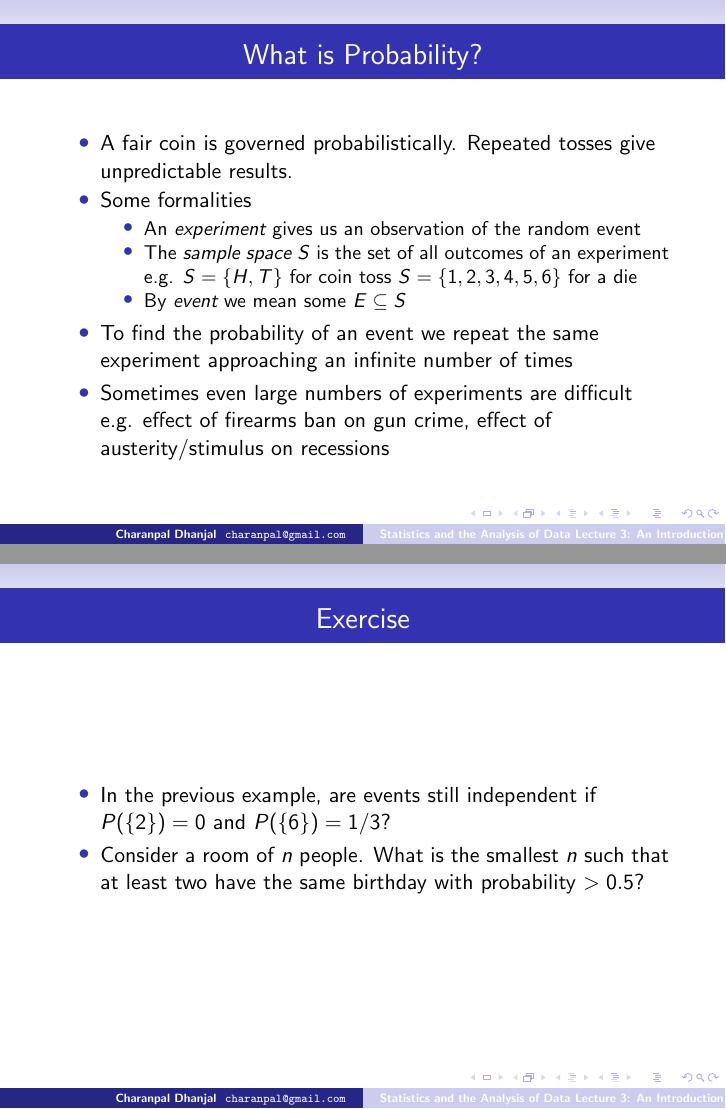
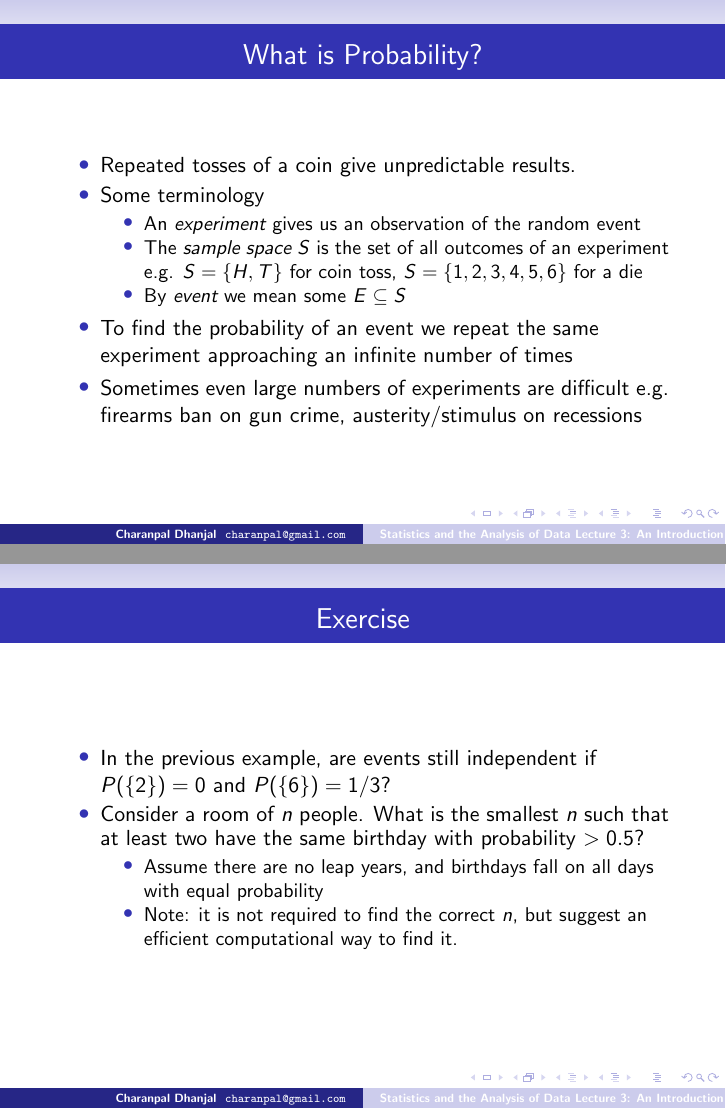
Before and after one commit to charanpald/stats-notes, LaTeX slides (Lecture3/Lecture3.tex): pages 7 and 14 of 18, joined at a grey line. Compiled offline with pdfLaTeX; a LaTeX package or settings file that is missing is left out.

Commit message:
Some tweaks

```diff
--- a/Lecture3/Lecture3.tex
+++ b/Lecture3/Lecture3.tex
@@ -84,15 +84,15 @@ Best orthogonal $\Vm$ which maximises variance
 
 \begin{frame}{What is Probability?}
 \begin{itemize}
- \item A fair coin is governed probabilistically. Repeated tosses give unpredictable results.
- \item Some formalities
+ \item Repeated tosses of a coin give unpredictable results.
+ \item Some terminology
  \begin{itemize}
  \item An \emph{experiment} gives us an observation of the random event
- \item The \emph{sample space} $S$ is the set of all outcomes of an experiment e.g. $S = \{H, T\}$ for coin toss $S = \{1,2,3,4,5,6\}$ for a die
+ \item The \emph{sample space} $S$ is the set of all outcomes of an experiment e.g. $S = \{H, T\}$ for coin toss, $S = \{1,2,3,4,5,6\}$ for a die
  \item By \emph{event} we mean some $E \subseteq S$
  \end{itemize}
  \item To find the probability of an event we repeat the same experiment approaching an infinite number of times
- \item Sometimes even large numbers of experiments are difficult e.g. effect of firearms ban on gun crime, effect of austerity/stimulus on recessions
+ \item Sometimes even large numbers of experiments are difficult e.g. firearms ban on gun crime,  austerity/stimulus on recessions
 \end{itemize}
 \end{frame}
 
@@ -177,6 +177,10 @@ Best orthogonal $\Vm$ which maximises variance
 \begin{itemize}
  \item In the previous example, are events still independent if $P(\{2\}) = 0$ and $P(\{6\}) = 1/3$?
  \item Consider a room of $n$ people. What is the smallest $n$ such that at least two have the same birthday with probability $> 0.5$?
+ \begin{itemize}
+ \item Assume there are no leap years, and birthdays fall on all days with equal probability
+ \item Note: it is not required to find the correct $n$, but suggest an efficient computational way to find it.
+ \end{itemize}
 \end{itemize}
 \end{frame}
 
```
Also changed, not shown: Lecture3/Lecture3.tex (6 more changed lines).
